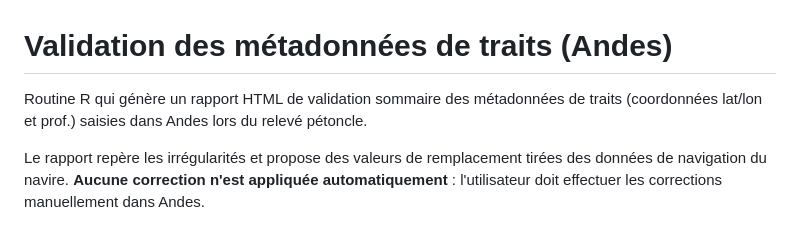
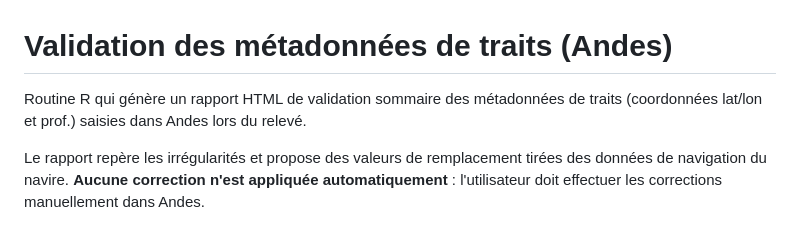
Before and after one commit to theb8/andesleim-set-metadata-validation, a Markdown page: readme.md, the part around the change. Rendered like a GitHub page.

```diff
--- a/readme.md
+++ b/readme.md
@@ -1,7 +1,7 @@
 # Validation des métadonnées de traits (Andes)
 
 Routine R qui génère un rapport HTML de validation sommaire des métadonnées de traits
-(coordonnées lat/lon et prof.) saisies dans Andes lors du relevé pétoncle.
+(coordonnées lat/lon et prof.) saisies dans Andes lors du relevé.
 
 Le rapport repère les irrégularités et propose des valeurs de remplacement tirées des
 données de navigation du navire. **Aucune correction n'est appliquée
```
